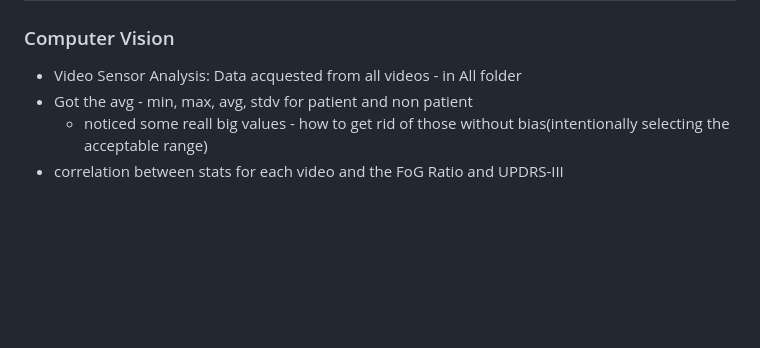
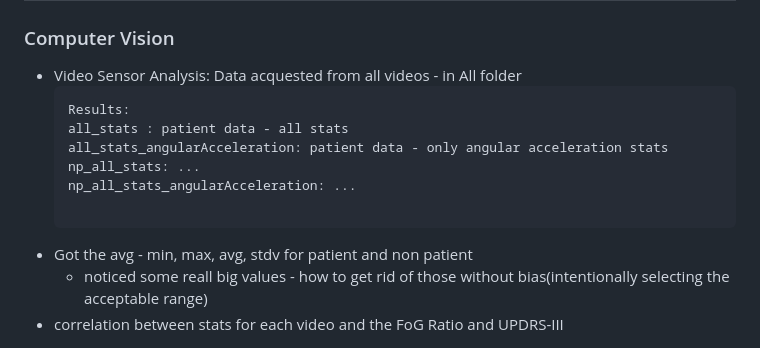
Before and after one commit to Victor-lyhan/Parkinson-Diagnosis, a Markdown page: Document/Log.md, the part around the change. Rendered like a GitHub page; blank space fills up the shorter version.

Commit message:
log updated

````diff
--- a/Document/Log.md
+++ b/Document/Log.md
@@ -4,6 +4,14 @@
 ## July 21st 2024
 ### Computer Vision
 * Video Sensor Analysis: Data acquested from all videos - in All folder
+    ```
+    Results:
+    all_stats : patient data - all stats
+    all_stats_angularAcceleration: patient data - only angular acceleration stats
+    np_all_stats: ...
+    np_all_stats_angularAcceleration: ...
+
+    ```
 * Got the avg - min, max, avg, stdv for patient and non patient
     * noticed some reall big values - how to get rid of those without bias(intentionally selecting the acceptable range)
 * correlation between stats for each video and the FoG Ratio and UPDRS-III
````
